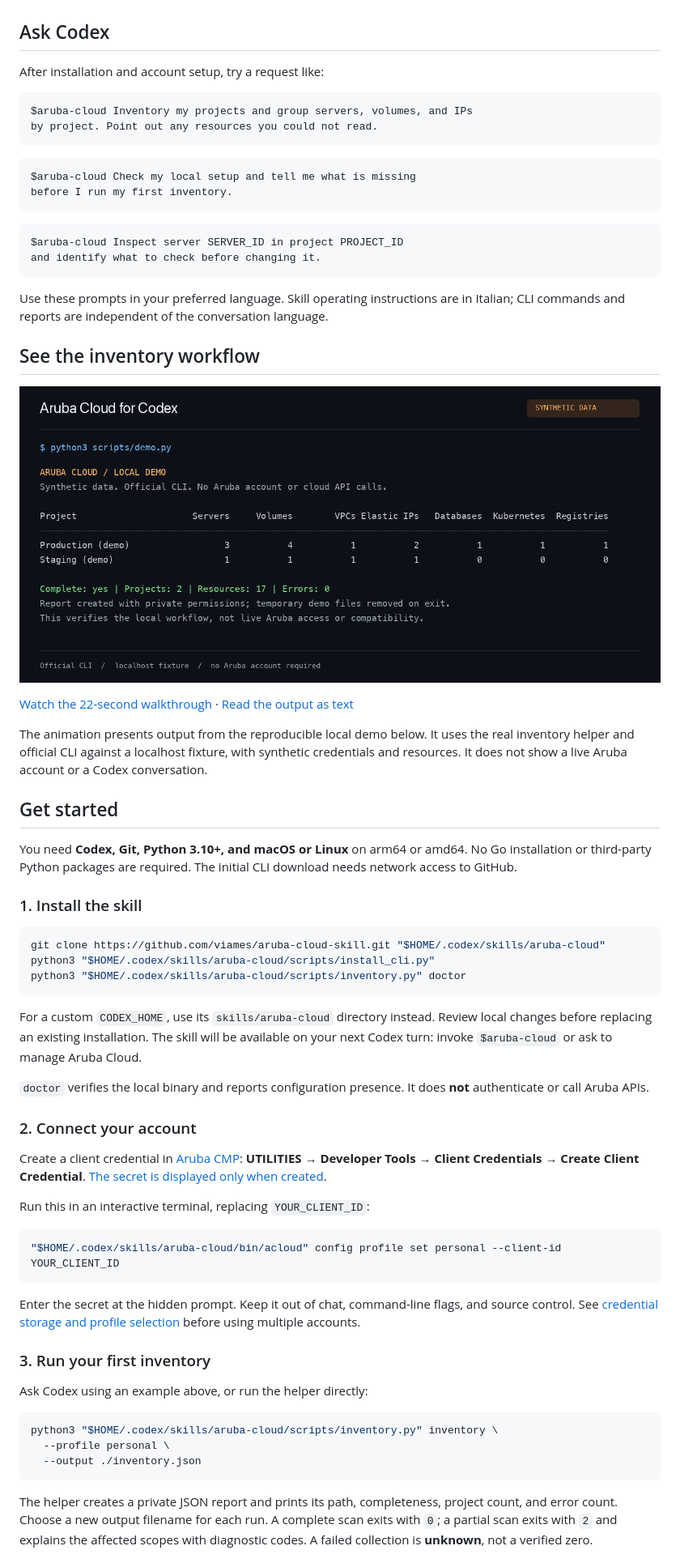
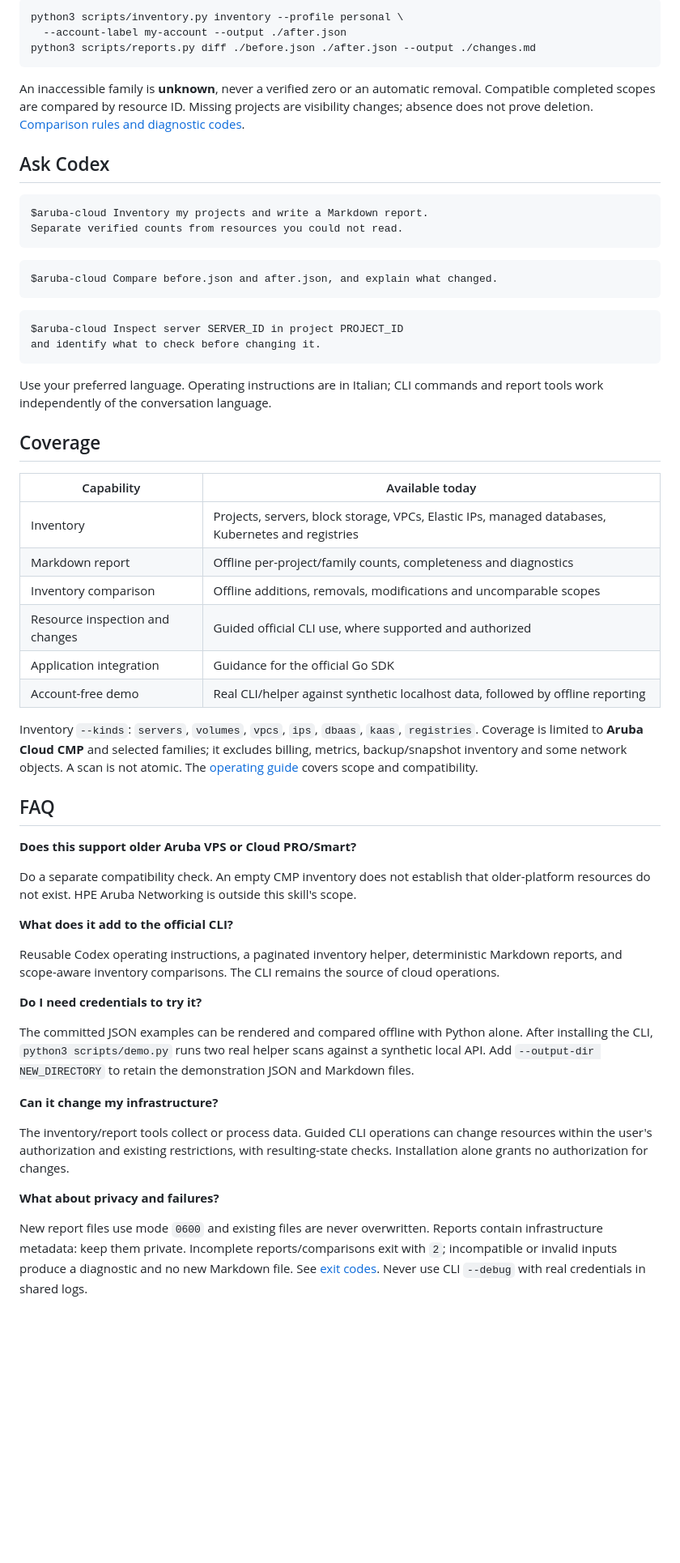
Before and after one commit to viames/aruba-cloud-skill, a Markdown page: README.md, the part around one of its changes. Shown at 81% size. GitHub-like rendering; pictures changed too: assets/local-demo.png; blank space fills up the shorter version.

Commit message:
Add offline inventory reports and scoped snapshot comparisons

````diff
--- a/README.md
+++ b/README.md
@@ -14,16 +75,20 @@ Community-built and independent of Aruba. This is not an official Aruba product;
+```sh
+python3 scripts/inventory.py inventory --profile personal \
+  --account-label my-account --output ./after.json
+python3 scripts/reports.py diff ./before.json ./after.json --output ./changes.md
+```
+
+An inaccessible family is **unknown**, never a verified zero or an automatic removal. Compatible completed scopes are compared by resource ID. Missing projects are visibility changes; absence does not prove deletion. [Comparison rules and diagnostic codes](references/reports.md).
 
 ## Ask Codex
 
-After installation and account setup, try a request like:
-
 ```text
-$aruba-cloud Inventory my projects and group servers, volumes, and IPs
-by project. Point out any resources you could not read.
+$aruba-cloud Inventory my projects and write a Markdown report.
+Separate verified counts from resources you could not read.
 ```
 
 ```text
-$aruba-cloud Check my local setup and tell me what is missing
-before I run my first inventory.
+$aruba-cloud Compare before.json and after.json, and explain what changed.
 ```
 
 ```text
@@ -31,53 +96,40 @@ $aruba-cloud Inspect server SERVER_ID in project PROJECT_ID
 and identify what to check before changing it.
 ```
 
-Use these prompts in your preferred language. Skill operating instructions are in Italian; CLI commands and reports are independent of the conversation language.
+Use your preferred language. Operating instructions are in Italian; CLI commands and report tools work independently of the conversation language.
 
-## See the inventory workflow
+## Coverage
 
-[![Local CLI demo using synthetic data: two projects, seventeen resources across seven resource families, complete inventory and zero errors.](assets/local-demo.png)](assets/local-demo.gif)
+| Capability | Available today |
+| --- | --- |
+| Inventory | Projects, servers, block storage, VPCs, Elastic IPs, managed databases, Kubernetes and registries |
+| Markdown report | Offline per-project/family counts, completeness and diagnostics |
+| Inventory comparison | Offline additions, removals, modifications and uncomparable scopes |
+| Resource inspection and changes | Guided official CLI use, where supported and authorized |
+| Application integration | Guidance for the official Go SDK |
+| Account-free demo | Real CLI/helper against synthetic localhost data, followed by offline reporting |
 
-[Watch the 22-second walkthrough](assets/local-demo.gif) · [Read the output as text](examples/demo-output.txt)
+Inventory `--kinds`: `servers`, `volumes`, `vpcs`, `ips`, `dbaas`, `kaas`, `registries`. Coverage is limited to **Aruba Cloud CMP** and selected families; it excludes billing, metrics, backup/snapshot inventory and some network objects. A scan is not atomic. The [operating guide](references/operations.md) covers scope and compatibility.
 
-The animation presents output from the reproducible local demo below. It uses the real inventory helper and official CLI against a localhost fixture, with synthetic credentials and resources. It does not show a live Aruba account or a Codex conversation.
+## FAQ
 
-## Get started
+**Does this support older Aruba VPS or Cloud PRO/Smart?**
 
-You need **Codex, Git, Python 3.10+, and macOS or Linux** on arm64 or amd64. No Go installation or third-party Python packages are required. The initial CLI download needs network access to GitHub.
+Do a separate compatibility check. An empty CMP inventory does not establish that older-platform resources do not exist. HPE Aruba Networking is outside this skill's scope.
 
-### 1. Install the skill
+**What does it add to the official CLI?**
 
-```sh
-git clone https://github.com/viames/aruba-cloud-skill.git "$HOME/.codex/skills/aruba-cloud"
-python3 "$HOME/.codex/skills/aruba-cloud/scripts/install_cli.py"
-python3 "$HOME/.codex/skills/aruba-cloud/scripts/inventory.py" doctor
-```
+Reusable Codex operating instructions, a paginated inventory helper, deterministic Markdown reports, and scope-aware inventory comparisons. The CLI remains the source of cloud operations.
 
-For a custom `CODEX_HOME`, use its `skills/aruba-cloud` directory instead. Review local changes before replacing an existing installation. The skill will be available on your next Codex turn: invoke `$aruba-cloud` or ask to manage Aruba Cloud.
+**Do I need credentials to try it?**
 
-`doctor` verifies the local binary and reports configuration presence. It does **not** authenticate or call Aruba APIs.
+The committed JSON examples can be rendered and compared offline with Python alone. After installing the CLI, `python3 scripts/demo.py` runs two real helper scans against a synthetic local API. Add `--output-dir NEW_DIRECTORY` to retain the demonstration JSON and Markdown files.
 
-### 2. Connect your account
+**Can it change my infrastructure?**
 
-Create a client credential in [Aruba CMP](https://my.arubacloud.com): **UTILITIES → Developer Tools → Client Credentials → Create Client Credential**. [The secret is displayed only when created](https://kb.arubacloud.com/en/utilities/api/client-credentials/creating.aspx).
+The inventory/report tools collect or process data. Guided CLI operations can change resources within the user's authorization and existing restrictions, with resulting-state checks. Installation alone grants no authorization for changes.
 
-Run this in an interactive terminal, replacing `YOUR_CLIENT_ID`:
+**What about privacy and failures?**
 
-```sh
-"$HOME/.codex/skills/aruba-cloud/bin/acloud" config profile set personal --client-id YOUR_CLIENT_ID
-```
+New report files use mode `0600` and existing files are never overwritten. Reports contain infrastructure metadata: keep them private. Incomplete reports/comparisons exit with `2`; incompatible or invalid inputs produce a diagnostic and no new Markdown file. See [exit codes](references/reports.md#exit-codes-and-output-files). Never use CLI `--debug` with real credentials in shared logs.
 
-Enter the secret at the hidden prompt. Keep it out of chat, command-line flags, and source control. See [credential storage and profile selection](#credentials-and-profiles) before using multiple accounts.
-
-### 3. Run your first inventory
-
-Ask Codex using an example above, or run the helper directly:
-
-```sh
-python3 "$HOME/.codex/skills/aruba-cloud/scripts/inventory.py" inventory \
-  --profile personal \
-  --output ./inventory.json
-```
-
-The helper creates a private JSON report and prints its path, completeness, project count, and error count. Choose a new output filename for each run. A complete scan exits with `0`; a partial scan exits with `2` and explains the affected scopes with diagnostic codes. A failed collection is **unknown**, not a verified zero.
-
````
Also changed, not shown: other parts of README.md (+71 -95 lines), SKILL.md (+19 -5 lines), examples/changes.md (added, +33 -0 lines), examples/report.md (added, +26 -0 lines), references/operations.md (+2 -0 lines), references/reports.md (added, +80 -0 lines), assets/changes-preview.png (added), assets/local-demo.gif, 10 other files.
